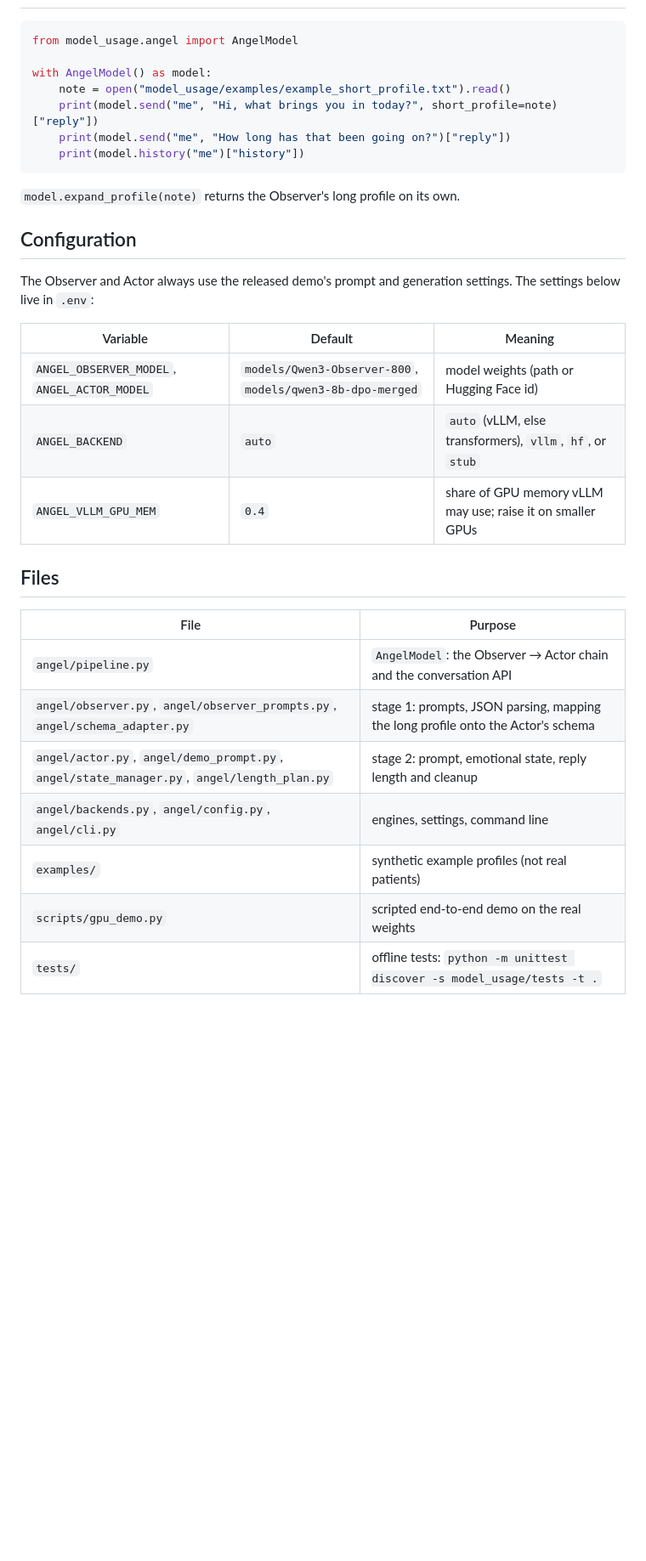
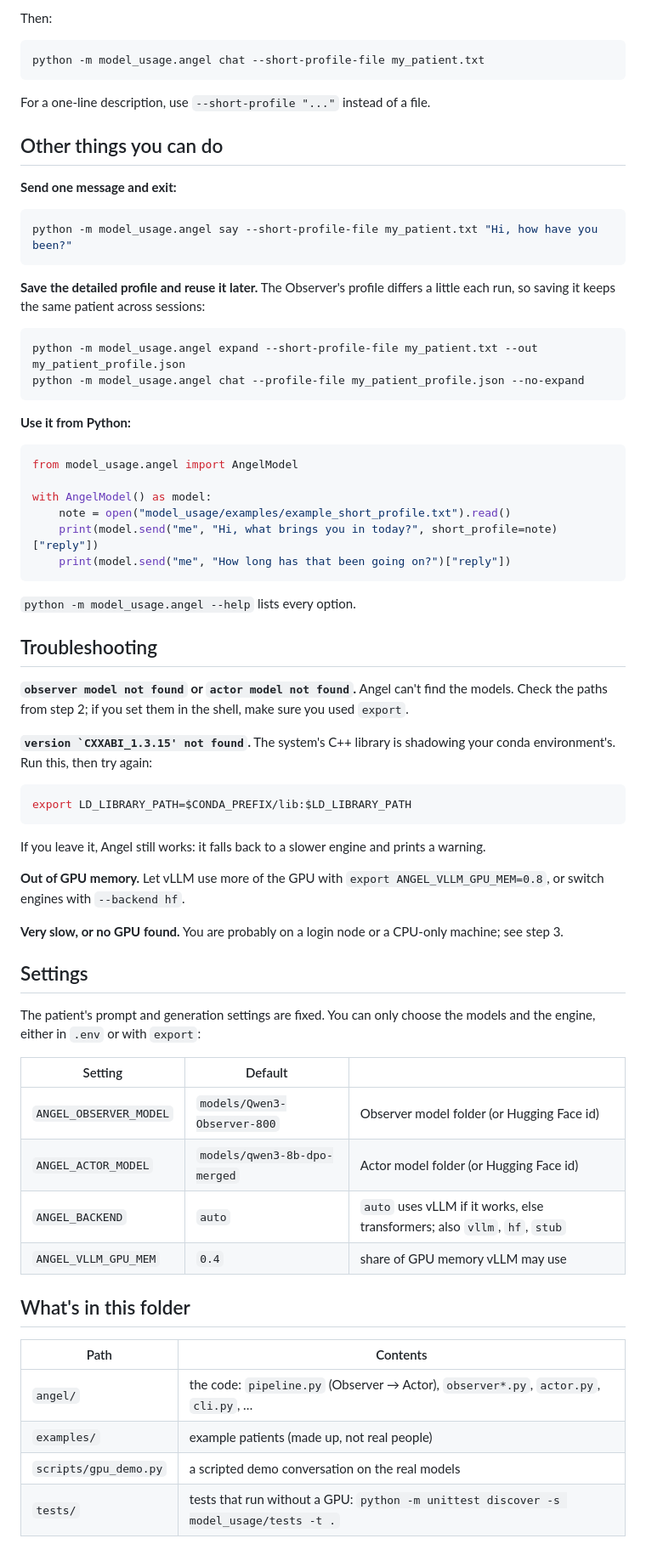
Before and after one commit to Scarelette/ANGEL-UserSim, a Markdown page: model_usage/README.md, the part around one of its changes. Shown at 85% size. Rendered like a GitHub page; blank space fills up the shorter version.

````diff
--- a/model_usage/README.md
+++ b/model_usage/README.md
@@ -72,3 +95,28 @@ With the default `--backend auto` the chat falls back to transformers
+Then:
+
+```bash
+python -m model_usage.angel chat --short-profile-file my_patient.txt
+```
+
+For a one-line description, use `--short-profile "..."` instead of a file.
+
+## Other things you can do
+
+**Send one message and exit:**
+
+```bash
+python -m model_usage.angel say --short-profile-file my_patient.txt "Hi, how have you been?"
+```
+
+**Save the detailed profile and reuse it later.** The Observer's profile
+differs a little each run, so saving it keeps the same patient across sessions:
+
+```bash
+python -m model_usage.angel expand --short-profile-file my_patient.txt --out my_patient_profile.json
+python -m model_usage.angel chat --profile-file my_patient_profile.json --no-expand
+```
+
+**Use it from Python:**
 
 ```python
 from model_usage.angel import AngelModel
@@ -77,30 +125,49 @@ with AngelModel() as model:
     note = open("model_usage/examples/example_short_profile.txt").read()
     print(model.send("me", "Hi, what brings you in today?", short_profile=note)["reply"])
     print(model.send("me", "How long has that been going on?")["reply"])
-    print(model.history("me")["history"])
 ```
 
-`model.expand_profile(note)` returns the Observer's long profile on its own.
+`python -m model_usage.angel --help` lists every option.
 
-## Configuration
+## Troubleshooting
 
-The Observer and Actor always use the released demo's prompt and generation
-settings. The settings below live in `.env`:
+**`observer model not found` or `actor model not found`.** Angel can't find
+the models. Check the paths from step 2; if you set them in the shell, make sure
+you used `export`.
 
-| Variable | Default | Meaning |
+**`` version `CXXABI_1.3.15' not found ``.** The system's C++ library is
+shadowing your conda environment's. Run this, then try again:
+
+```bash
+export LD_LIBRARY_PATH=$CONDA_PREFIX/lib:$LD_LIBRARY_PATH
+```
+
+If you leave it, Angel still works: it falls back to a slower engine and prints
+a warning.
+
+**Out of GPU memory.** Let vLLM use more of the GPU with
+`export ANGEL_VLLM_GPU_MEM=0.8`, or switch engines with `--backend hf`.
+
+**Very slow, or no GPU found.** You are probably on a login node or a CPU-only
+machine; see step 3.
+
+## Settings
+
+The patient's prompt and generation settings are fixed. You can only choose
+the models and the engine, either in `.env` or with `export`:
+
+| Setting | Default | |
 |---|---|---|
-| `ANGEL_OBSERVER_MODEL`, `ANGEL_ACTOR_MODEL` | `models/Qwen3-Observer-800`, `models/qwen3-8b-dpo-merged` | model weights (path or Hugging Face id) |
-| `ANGEL_BACKEND` | `auto` | `auto` (vLLM, else transformers), `vllm`, `hf`, or `stub` |
-| `ANGEL_VLLM_GPU_MEM` | `0.4` | share of GPU memory vLLM may use; raise it on smaller GPUs |
+| `ANGEL_OBSERVER_MODEL` | `models/Qwen3-Observer-800` | Observer model folder (or Hugging Face id) |
+| `ANGEL_ACTOR_MODEL` | `models/qwen3-8b-dpo-merged` | Actor model folder (or Hugging Face id) |
+| `ANGEL_BACKEND` | `auto` | `auto` uses vLLM if it works, else transformers; also `vllm`, `hf`, `stub` |
+| `ANGEL_VLLM_GPU_MEM` | `0.4` | share of GPU memory vLLM may use |
 
-## Files
+## What's in this folder
 
-| File | Purpose |
+| Path | Contents |
 |---|---|
-| `angel/pipeline.py` | `AngelModel`: the Observer → Actor chain and the conversation API |
-| `angel/observer.py`, `angel/observer_prompts.py`, `angel/schema_adapter.py` | stage 1: prompts, JSON parsing, mapping the long profile onto the Actor's schema |
-| `angel/actor.py`, `angel/demo_prompt.py`, `angel/state_manager.py`, `angel/length_plan.py` | stage 2: prompt, emotional state, reply length and cleanup |
-| `angel/backends.py`, `angel/config.py`, `angel/cli.py` | engines, settings, command line |
-| `examples/` | synthetic example profiles (not real patients) |
-| `scripts/gpu_demo.py` | scripted end-to-end demo on the real weights |
-| `tests/` | offline tests: `python -m unittest discover -s model_usage/tests -t .` |
+| `angel/` | the code: `pipeline.py` (Observer → Actor), `observer*.py`, `actor.py`, `cli.py`, … |
+| `examples/` | example patients (made up, not real people) |
+| `scripts/gpu_demo.py` | a scripted demo conversation on the real models |
+| `tests/` | tests that run without a GPU: `python -m unittest discover -s model_usage/tests -t .` |
````
Also changed, not shown: other parts of model_usage/README.md (+60 -37 lines).
